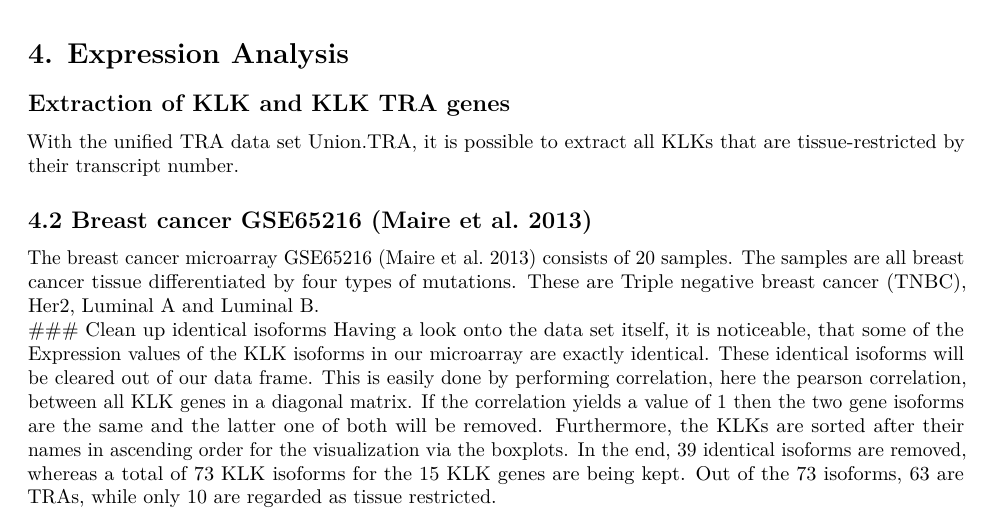
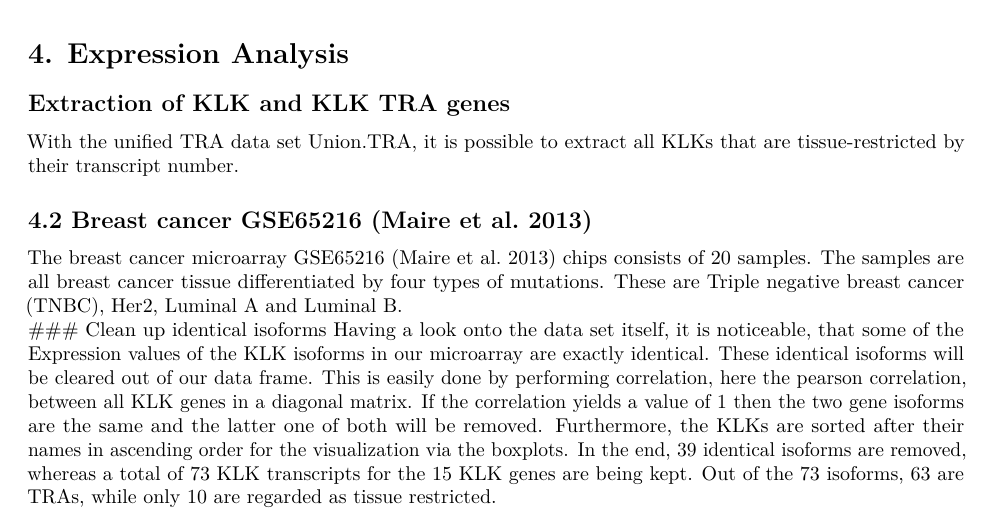
Before and after one commit to datascience-mobi/2021-topic-02-team-01, an R Markdown document (Scripts/Report_KLK_Data_Analysis.Rmd): part of page 8 of 13, cut so that both start at the same text. Rendered offline with R 4.5, knitr and Pandoc, then LaTeX, with nearby package versions; some code elsewhere in the file could not run offline.

Commit message:
isoforms =/= transcripts

````diff
--- a/Scripts/Report_KLK_Data_Analysis.Rmd
+++ b/Scripts/Report_KLK_Data_Analysis.Rmd
@@ -177,9 +177,9 @@ TRA.KLK.lung = lungExprs[ind.KLK.all.human.tra,]
 ```
 
 ## 4.2 Breast cancer GSE65216 (Maire et al. 2013)
-The breast cancer microarray GSE65216 (Maire et al. 2013) consists of 20 samples. The samples are all breast cancer tissue differentiated by four types of mutations. These are Triple negative breast cancer (TNBC), Her2, Luminal A and Luminal B.
+The breast cancer microarray GSE65216 (Maire et al. 2013) chips consists of 20 samples. The samples are all breast cancer tissue differentiated by four types of mutations. These are Triple negative breast cancer (TNBC), Her2, Luminal A and Luminal B.
 ### Clean up identical isoforms
-Having a look onto the data set itself, it is noticeable, that some of the Expression values of the KLK isoforms in our microarray are exactly identical. These identical isoforms will be cleared out of our data frame. This is easily done by performing correlation, here the pearson correlation, between all KLK genes in a diagonal matrix. If the correlation yields a value of 1 then the two gene isoforms are the same and the latter one of both will be removed. Furthermore, the KLKs are sorted after their names in ascending order for the visualization via the boxplots. In the end, 39 identical isoforms are removed, whereas a total of 73 KLK isoforms for the 15 KLK genes are being kept. Out of the 73 isoforms, 63 are TRAs, while only 10 are regarded as tissue restricted.
+Having a look onto the data set itself, it is noticeable, that some of the Expression values of the KLK isoforms in our microarray are exactly identical. These identical isoforms will be cleared out of our data frame. This is easily done by performing correlation, here the pearson correlation, between all KLK genes in a diagonal matrix. If the correlation yields a value of 1 then the two gene isoforms are the same and the latter one of both will be removed. Furthermore, the KLKs are sorted after their names in ascending order for the visualization via the boxplots. In the end, 39 identical isoforms are removed, whereas a total of 73 KLK transcripts for the 15 KLK genes are being kept. Out of the 73 isoforms, 63 are TRAs, while only 10 are regarded as tissue restricted.
 
 ### Visualization of gene expression
 #### Overview gene expression
````
